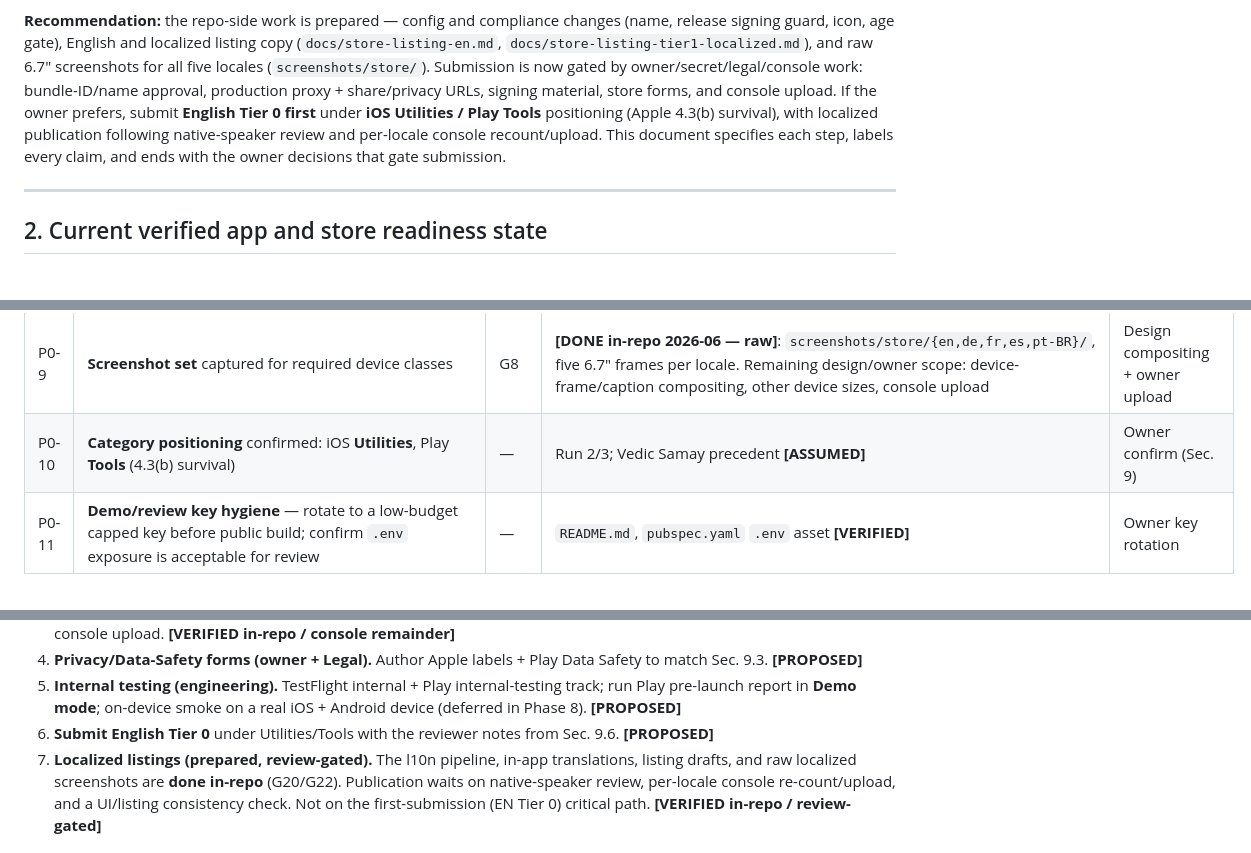
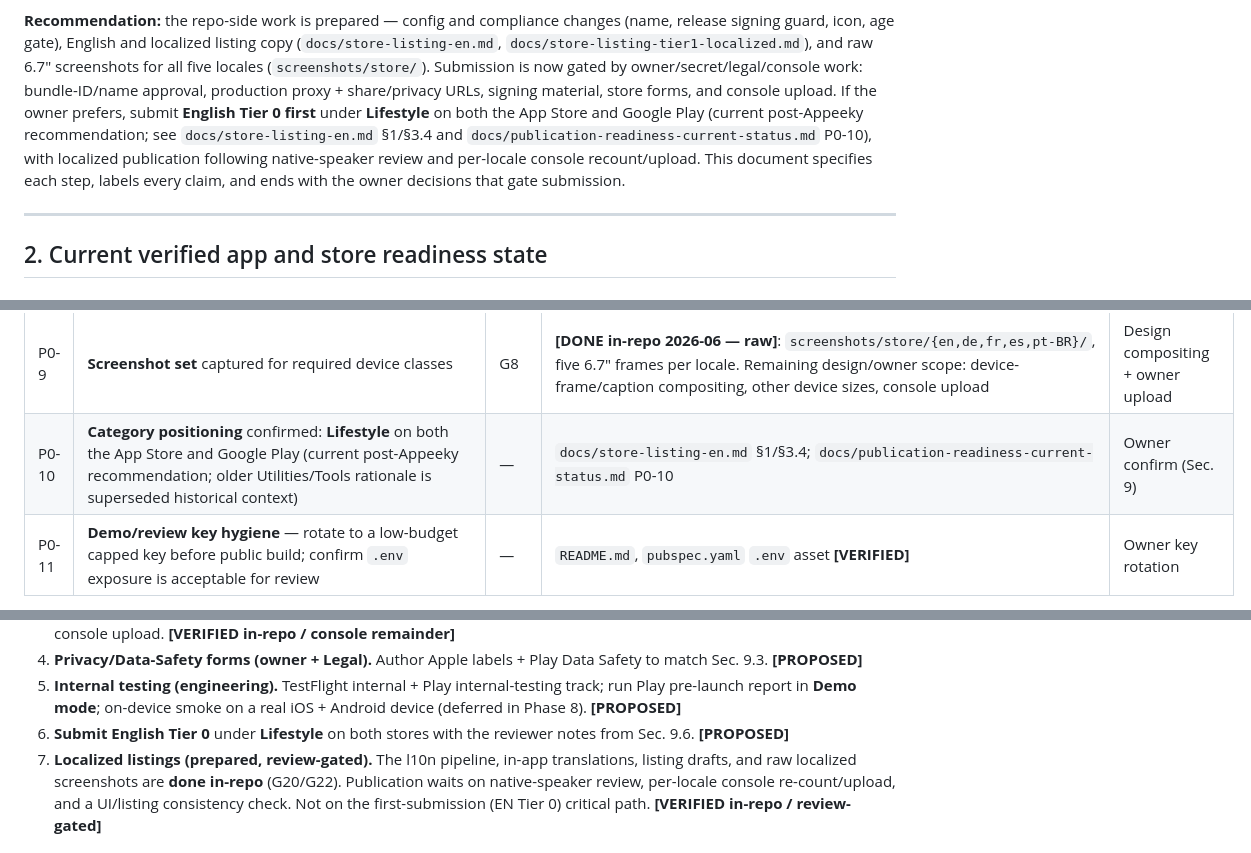
Before and after one commit to xltimur/truerise-app, a Markdown page: docs/store-submission-readiness.md, 3 parts joined by grey strips. Rendered like a GitHub page.

Commit message:
docs: align submission readiness category

```diff
--- a/docs/store-submission-readiness.md
+++ b/docs/store-submission-readiness.md
@@ -140,10 +141,7 @@ listing copy (`docs/store-listing-en.md`, `docs/store-listing-tier1-localized.md
 and raw 6.7" screenshots for all five locales (`screenshots/store/`). Submission
 is now gated by owner/secret/legal/console work: bundle-ID/name approval,
 production proxy + share/privacy URLs, signing material, store forms, and
-console upload. If the owner prefers, submit **English Tier 0 first** under
-**iOS Utilities / Play Tools** positioning (Apple 4.3(b) survival), with
-localized publication following native-speaker review and per-locale console
-recount/upload. This document specifies each step, labels every claim, and ends
+console upload. If the owner prefers, submit **English Tier 0 first** under **Lifestyle** on both the App Store and Google Play (current post-Appeeky recommendation; see `docs/store-listing-en.md` §1/§3.4 and `docs/publication-readiness-current-status.md` P0-10), with localized publication following native-speaker review and per-locale console recount/upload. This document specifies each step, labels every claim, and ends
 with the owner decisions that gate submission.
 
 ---
@@ -221,7 +219,7 @@ Each item below blocks first submission. ID maps to Run 4
 | P0-7 | **Real app icon** (iOS + Android adaptive) | G4 | **[DONE 2026-06]**: `ios/Runner/Assets.xcassets/AppIcon.appiconset/` + Android adaptive icon (`mipmap-*`) in repo. *(Original audit assumed the default glyph per `docs/qa-phase8-report.md` §6.)* Store icon review at submission remains | Impl Run A **[done]** |
 | P0-8 | **Store metadata finalized** (title/subtitle/keywords/descriptions) | G7 | **[DONE in-repo 2026-06]**: `docs/store-listing-en.md` + `docs/store-listing-tier1-localized.md`; real `pubspec` description. Remaining owner scope: console character recount, trademark confirmation, native-speaker review | Owner console entry |
 | P0-9 | **Screenshot set** captured for required device classes | G8 | **[DONE in-repo 2026-06 — raw]**: `screenshots/store/{en,de,fr,es,pt-BR}/`, five 6.7" frames per locale. Remaining design/owner scope: device-frame/caption compositing, other device sizes, console upload | Design compositing + owner upload |
-| P0-10 | **Category positioning** confirmed: iOS **Utilities**, Play **Tools** (4.3(b) survival) | — | Run 2/3; Vedic Samay precedent **[ASSUMED]** | Owner confirm (Sec. 9) |
+| P0-10 | **Category positioning** confirmed: **Lifestyle** on both the App Store and Google Play (current post-Appeeky recommendation; older Utilities/Tools rationale is superseded historical context) | — | `docs/store-listing-en.md` §1/§3.4; `docs/publication-readiness-current-status.md` P0-10 | Owner confirm (Sec. 9) |
 | P0-11 | **Demo/review key hygiene** — rotate to a low-budget capped key before public build; confirm `.env` exposure is acceptable for review | — | `README.md`, `pubspec.yaml` `.env` asset **[VERIFIED]** | Owner key rotation |
 
 **Not P0 (do not block on these):** analytics SDK (G13, greenfield), localized
@@ -680,8 +678,7 @@ Owner gates                  ──►  Console finalization        ──►  I
    internal-testing track; run Play pre-launch report in **Demo mode**;
    on-device smoke on a real iOS + Android device (deferred in Phase 8).
    **[PROPOSED]**
-6. **Submit English Tier 0** under Utilities/Tools with the reviewer notes from
-   Sec. 9.6. **[PROPOSED]**
+6. **Submit English Tier 0** under **Lifestyle** on both stores with the reviewer notes from Sec. 9.6. **[PROPOSED]**
 7. **Localized listings (prepared, review-gated).** The l10n pipeline,
    in-app translations, listing drafts, and raw localized screenshots are
    **done in-repo** (G20/G22). Publication waits on native-speaker review,
```
Also changed, not shown: other parts of docs/store-submission-readiness.md (+5 -4 lines).
